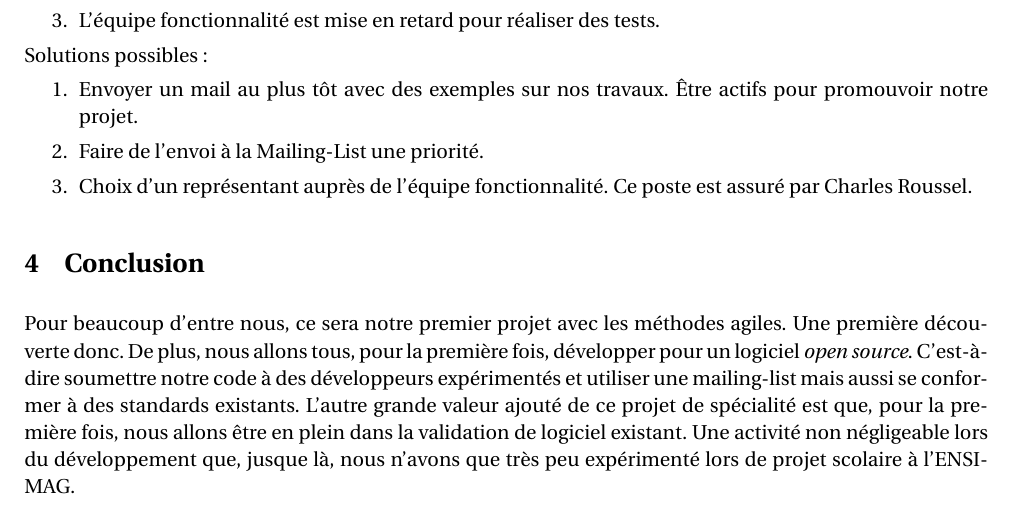
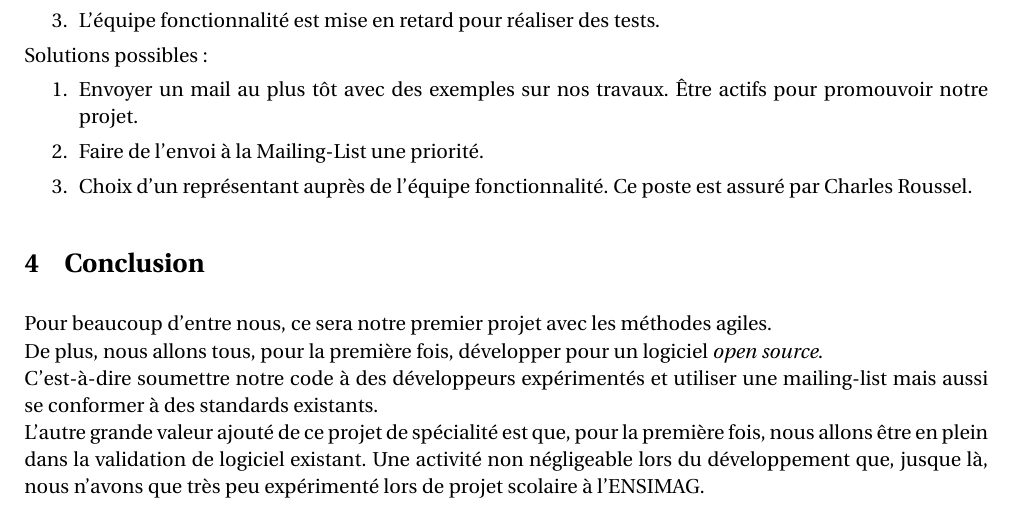
Before and after one commit to Darktrop/git-mediawiki-ensimag, a LaTeX document (documentation_Sheme.tex): part of page 4 of 4, cut so that both start at the same text. The pictures show the PDF file documentation_Sheme.pdf that the author committed with the source.

Commit message:
modification de la documentation

```diff
--- a/documentation_Sheme.tex
+++ b/documentation_Sheme.tex
@@ -223,6 +223,9 @@ Solutions possibles :
 
 \section{Conclusion}
 
-Pour beaucoup d'entre nous, ce sera notre premier projet avec les méthodes agiles. Une première découverte donc. De plus, nous allons tous, pour la première fois, développer pour un logiciel \textit{open source}. C'est-à-dire soumettre notre code à des développeurs expérimentés et utiliser une mailing-list mais aussi se conformer à des standards existants. L'autre grande valeur ajouté de ce projet de spécialité est que, pour la première fois, nous allons être en plein dans la validation de logiciel existant. Une activité non négligeable lors du développement que, jusque là, nous n'avons que très peu expérimenté lors de projet scolaire à l'ENSIMAG.
+Pour beaucoup d'entre nous, ce sera notre premier projet avec les méthodes agiles.\\
+De plus, nous allons tous, pour la première fois, développer pour un logiciel \textit{open source}.\\
+C'est-à-dire soumettre notre code à des développeurs expérimentés et utiliser une mailing-list mais aussi se conformer à des standards existants.\\
+L'autre grande valeur ajouté de ce projet de spécialité est que, pour la première fois, nous allons être en plein dans la validation de logiciel existant. Une activité non négligeable lors du développement que, jusque là, nous n'avons que très peu expérimenté lors de projet scolaire à l'ENSIMAG.
 
 \end{document}
```
Also changed, not shown: documentation_Sheme.pdf.
